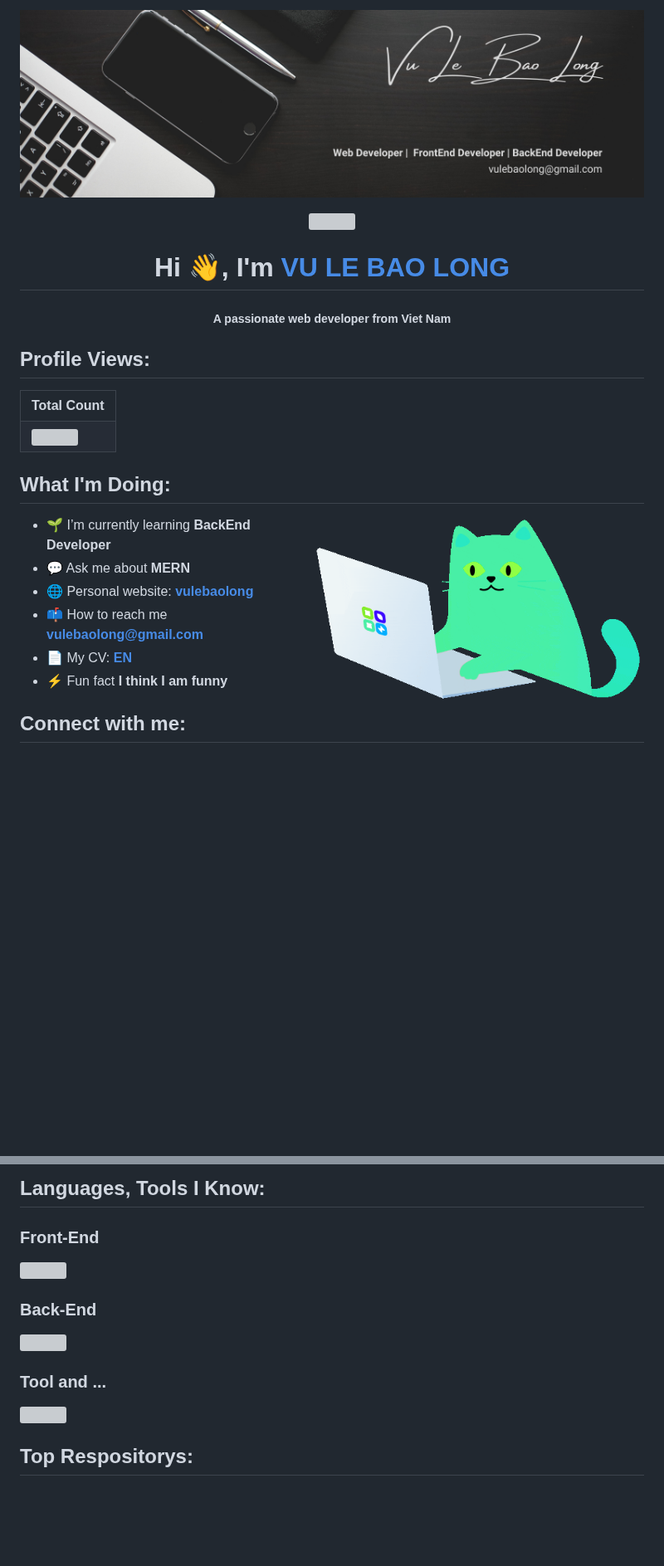
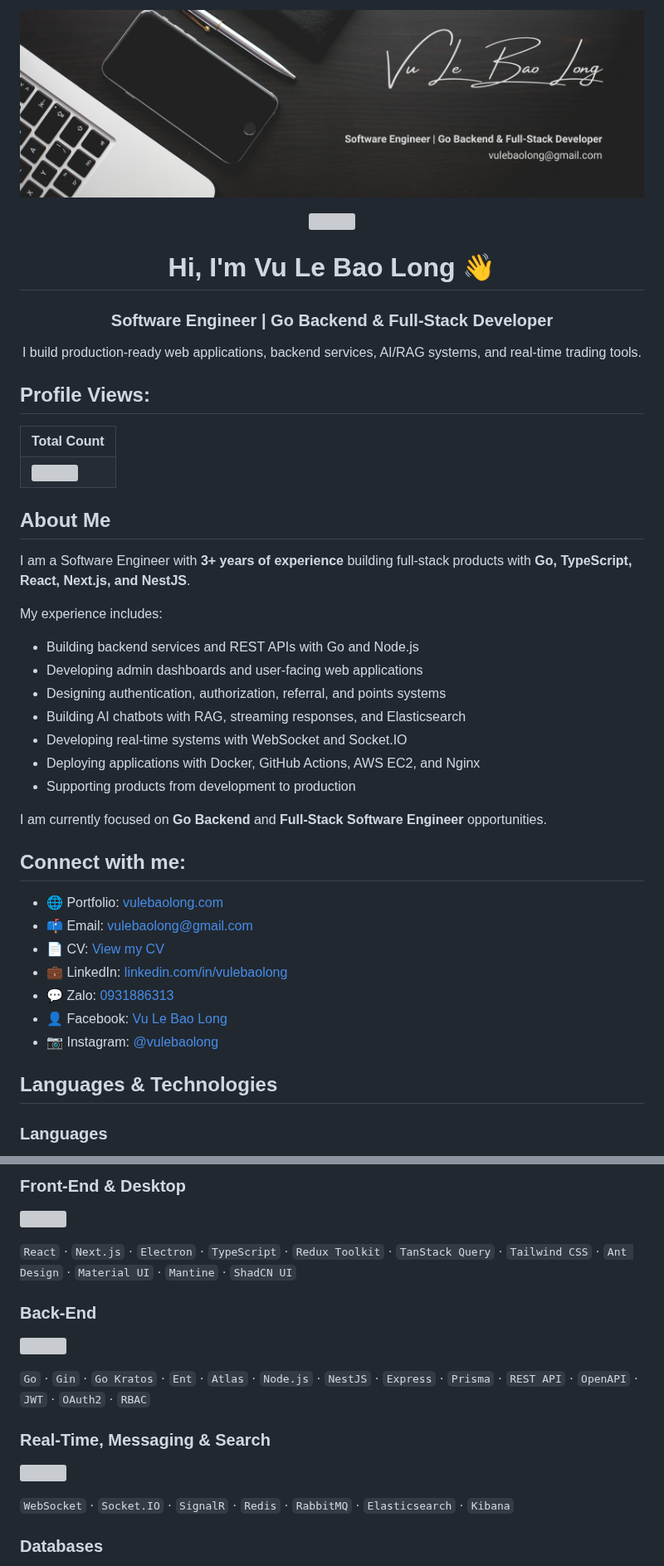
Before and after one commit to vulebaolong/vulebaolong, a Markdown page: README.md, 2 parts joined by grey strips. Shown at 83% size. Rendered like a GitHub page; pictures changed too: asset/banner_4_1.png (added); blank space fills up the shorter version; grey boxes are pictures that could not be loaded.

```diff
--- a/README.md
+++ b/README.md
@@ -1,7 +1,7 @@
 <!-- [![MasterHead](./asset//banner_4.png)](https://portfolio-vulebaolong.netlify.app/) -->
 <p>
     <a href="#">
-        <img align="center"src="./asset/banner_4.png"/>
+        <img align="center"src="./asset/banner_4_1.png"/>
     </a>
 </p>
 
@@ -14,8 +14,16 @@
     </a>
 </p>
 
-<h1 align="center">Hi 👋, I'm <a href="https://portfolio-vulebaolong.netlify.app/" target="_blank">VU LE BAO LONG</a></h1>
-<h5 align="center">A passionate web developer from Viet Nam</h5>
+<h1 align="center">Hi, I'm Vu Le Bao Long 👋</h1>
+
+<h3 align="center">
+  Software Engineer | Go Backend & Full-Stack Developer
+</h3>
+
+<p align="center">
+  I build production-ready web applications, backend services,
+  AI/RAG systems, and real-time trading tools.
+</p>
 
 ## Profile Views:
 
@@ -30,17 +38,34 @@
     </tr>
 </table>
 
-## What I'm Doing:
+## About Me
 
-<img align="right" width="400" src="./asset/item4_4.gif" alt="coding" />
+I am a Software Engineer with **3+ years of experience** building full-stack products with **Go, TypeScript, React, Next.js, and NestJS**.
 
--   🌱 I’m currently learning **BackEnd Developer**
--   💬 Ask me about **MERN**
--   🌐 Personal website: **<a href="https://portfolio-vulebaolong.netlify.app/">vulebaolong</a>**
--   📫 How to reach me **vulebaolong@gmail.com**
--   📄 My CV: **<a href="https://drive.google.com/file/d/1okLI-VTKANF5FPMXldYVFYkKKGC5Fn0j/view?usp=sharing" target="_blank">EN</a>**
--   ⚡ Fun fact **I think I am funny**
+My experience includes:
+
+- Building backend services and REST APIs with Go and Node.js
+- Developing admin dashboards and user-facing web applications
+- Designing authentication, authorization, referral, and points systems
+- Building AI chatbots with RAG, streaming responses, and Elasticsearch
+- Developing real-time systems with WebSocket and Socket.IO
+- Deploying applications with Docker, GitHub Actions, AWS EC2, and Nginx
+- Supporting products from development to production
+
+I am currently focused on **Go Backend** and **Full-Stack Software Engineer** opportunities.
 
 ## Connect with me:
 
+- 🌐 Portfolio: [vulebaolong.com](https://vulebaolong.com)
+- 📫 Email: [vulebaolong@gmail.com](mailto:vulebaolong@gmail.com)
+- 📄 CV: [View my CV](https://drive.google.com/file/d/1okLI-VTKANF5FPMXldYVFYkKKGC5Fn0j/view)
+- 💼 LinkedIn: [linkedin.com/in/vulebaolong](https://www.linkedin.com/in/vulebaolong/)
+- 💬 Zalo: [0931886313](https://zalo.me/0931886313)
+- 👤 Facebook: [Vu Le Bao Long](https://www.facebook.com/profile.php?id=100073114167973)
+- 📷 Instagram: [@vulebaolong](https://instagram.com/vulebaolong/)
+
+## Languages & Technologies
+
+### Languages
+
 <p align="left">
@@ -59,28 +73,35 @@
 </p>
 
-## Languages, Tools I Know:
+### Front-End & Desktop
 
-### Front-End
 <p align="left">
     <img
-        src="https://skillicons.dev/icons?i=ts,react,vue,redux,js,tailwind,bootstrap,sass,css,html"
+        src="https://skillicons.dev/icons?i=react,nextjs,electron,redux,tailwind,materialui,vite"
     />
 </p>
 
+`React` · `Next.js` · `Electron` · `TypeScript` · `Redux Toolkit` · `TanStack Query` · `Tailwind CSS` · `Ant Design` · `Material UI` · `Mantine` · `ShadCN UI`
+
 ### Back-End
+
 <p align="left">
     <img
-        src="https://skillicons.dev/icons?i=nodejs,mongodb,nestjs,express,mysql,ts,js,python,docker,firebase"
+        src="https://skillicons.dev/icons?i=go,nodejs,nestjs,express,prisma"
     />
 </p>
 
-### Tool and ...
+`Go` · `Gin` · `Go Kratos` · `Ent` · `Atlas` · `Node.js` · `NestJS` · `Express` · `Prisma` · `REST API` · `OpenAPI` · `JWT` · `OAuth2` · `RBAC`
+
+### Real-Time, Messaging & Search
+
 <p align="left">
     <img
-        src="https://skillicons.dev/icons?i=postman,figma,github,git,photoshop,premiere"
+        src="https://skillicons.dev/icons?i=redis,rabbitmq,elasticsearch"
     />
 </p>
 
-## Top Respositorys:
+`WebSocket` · `Socket.IO` · `SignalR` · `Redis` · `RabbitMQ` · `Elasticsearch` · `Kibana`
+
+### Databases
 
 <p align="left">
```
Also changed, not shown: other parts of README.md (+20 -36 lines), asset/banner_3_1.png (added).
